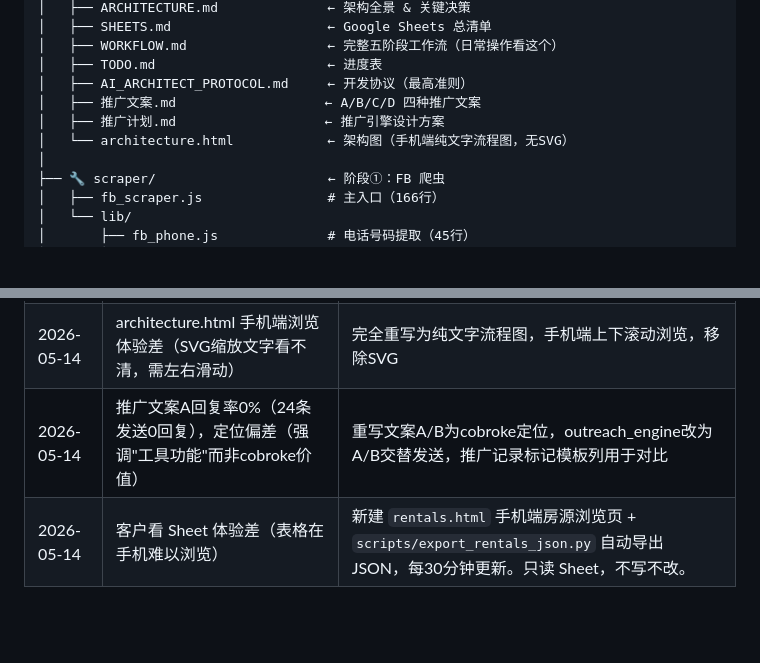
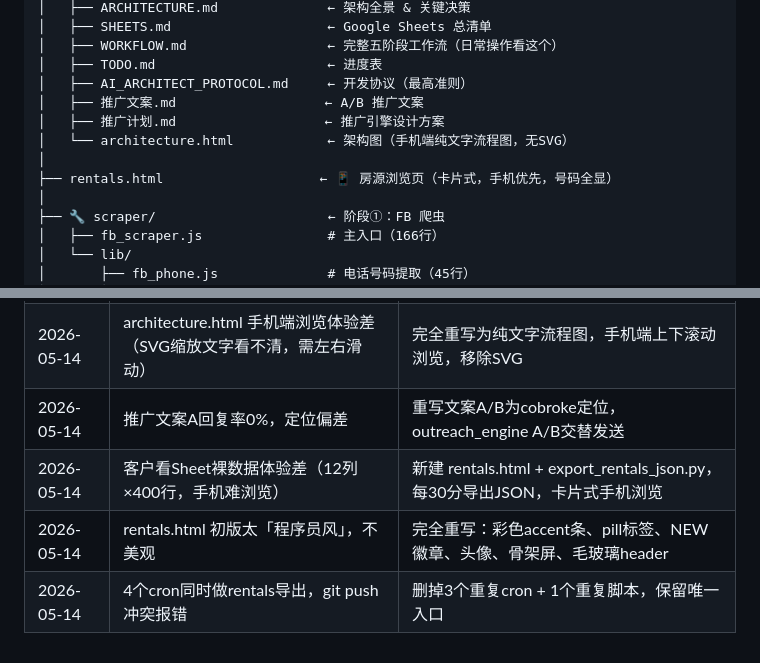
Before and after one commit to reinocheong/jb-rental-intel, a Markdown page: README.md, 2 parts joined by grey strips. GitHub-like rendering; blank space fills up the shorter version.

Commit message:
📝 更新文档：rentals.html 重写 + cron 去重记录

```diff
--- a/README.md
+++ b/README.md
@@ -30,9 +30,11 @@ FB 群组帖子 ──→ 提取 agent 电话 ──→ WhatsApp 推广 ──
 │   ├── WORKFLOW.md                  ← 完整五阶段工作流（日常操作看这个）
 │   ├── TODO.md                      ← 进度表
 │   ├── AI_ARCHITECT_PROTOCOL.md     ← 开发协议（最高准则）
-│   ├── 推广文案.md                   ← A/B/C/D 四种推广文案
+│   ├── 推广文案.md                   ← A/B 推广文案
 │   ├── 推广计划.md                   ← 推广引擎设计方案
 │   └── architecture.html            ← 架构图（手机端纯文字流程图，无SVG）
+│
+├── rentals.html                    ← 📱 房源浏览页（卡片式，手机优先，号码全显）
 │
 ├── 🔧 scraper/                      ← 阶段①：FB 爬虫
 │   ├── fb_scraper.js                # 主入口（166行）
@@ -199,5 +201,7 @@ FB 群组帖子 ──→ 提取 agent 电话 ──→ WhatsApp 推广 ──
 |------|------|------|
 | 2026-05-13 | 推广 cron prompt 缺少 `--send` 参数，LLM 有时跑干跑不发送 | 5个outreach cron prompt 全部显式加上 `--send --slot X --total-slots 5` |
 | 2026-05-14 | architecture.html 手机端浏览体验差（SVG缩放文字看不清，需左右滑动） | 完全重写为纯文字流程图，手机端上下滚动浏览，移除SVG |
-| 2026-05-14 | 推广文案A回复率0%（24条发送0回复），定位偏差（强调"工具功能"而非cobroke价值） | 重写文案A/B为cobroke定位，outreach_engine改为A/B交替发送，推广记录标记模板列用于对比 |
-| 2026-05-14 | 客户看 Sheet 体验差（表格在手机难以浏览） | 新建 `rentals.html` 手机端房源浏览页 + `scripts/export_rentals_json.py` 自动导出 JSON，每30分钟更新。只读 Sheet，不写不改。
+| 2026-05-14 | 推广文案A回复率0%，定位偏差 | 重写文案A/B为cobroke定位，outreach_engine A/B交替发送 |
+| 2026-05-14 | 客户看Sheet裸数据体验差（12列×400行，手机难浏览） | 新建 rentals.html + export_rentals_json.py，每30分导出JSON，卡片式手机浏览 |
+| 2026-05-14 | rentals.html 初版太「程序员风」，不美观 | 完全重写：彩色accent条、pill标签、NEW徽章、头像、骨架屏、毛玻璃header |
+| 2026-05-14 | 4个cron同时做rentals导出，git push冲突报错 | 删掉3个重复cron + 1个重复脚本，保留唯一入口 |
```
Also changed, not shown: DEPLOY.md (+11 -7 lines).
